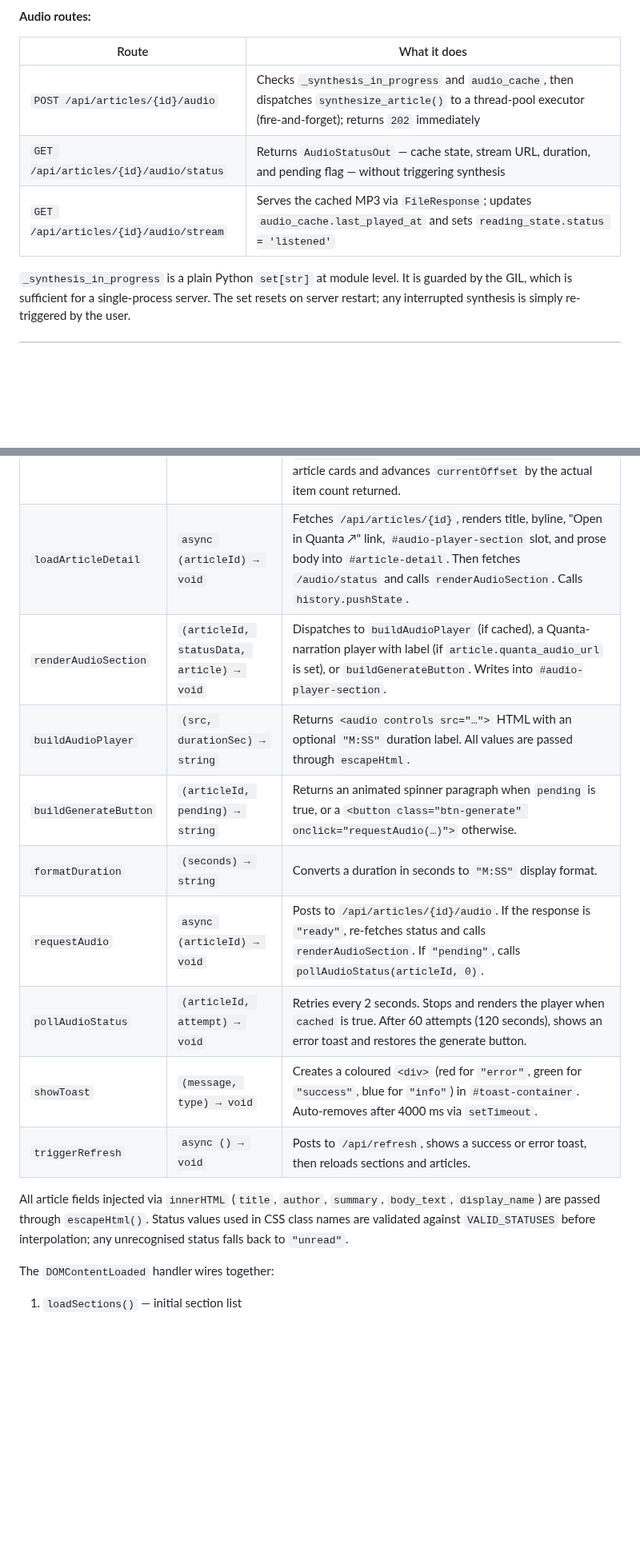
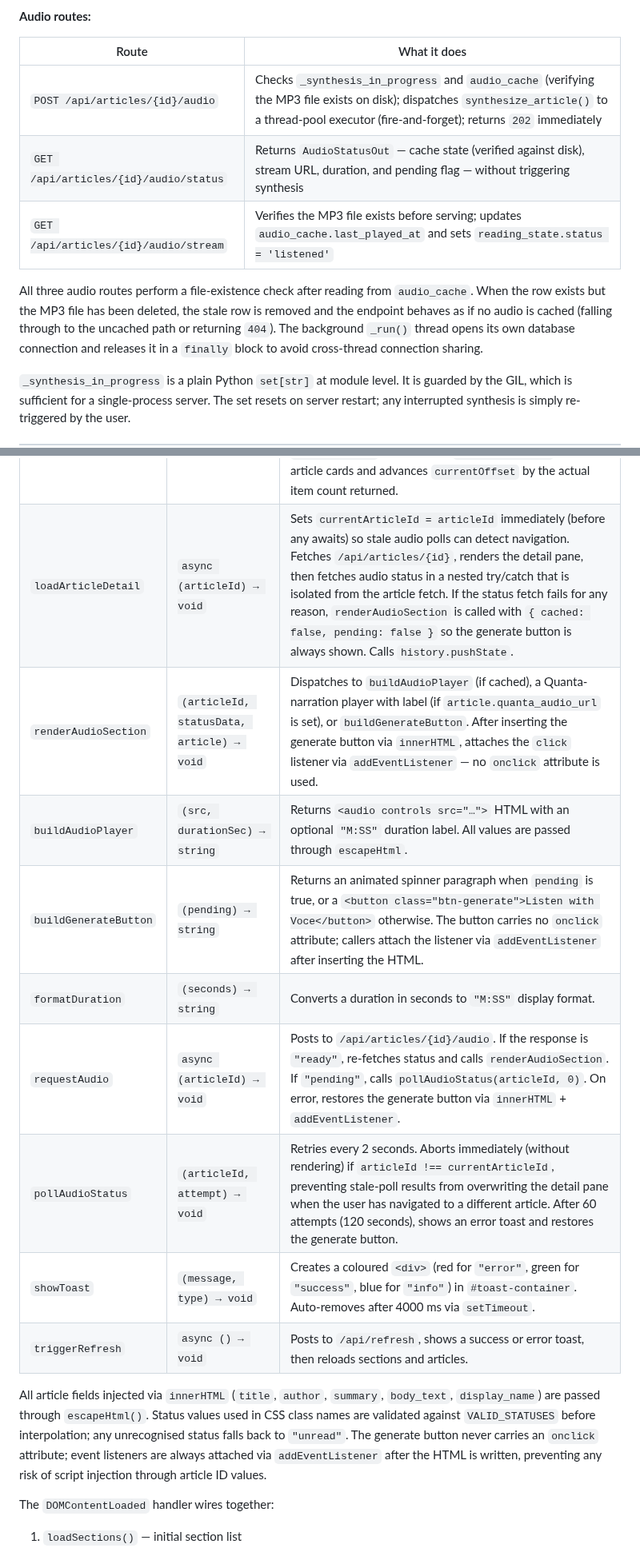
Before and after one commit to AruneemB/voce, a Markdown page: docs/COMPONENTS.md, 2 parts joined by grey strips. Shown at 80% size. Drawn GitHub-style; blank space fills up the shorter version.

Commit message:
docs(components): reflect security and robustness fixes in component reference
- db.py: document _safe_ident(), _IDENT_RE, _ALLOWED_COL_TYPES and their
  role in preventing SQL injection via _add_column_if_missing
- api.py: note file-existence check in all three audio routes, stale-row
  cleanup behaviour, and that _run() releases its connection in a finally block
- app.js: add currentArticleId to state table; update buildGenerateButton
  signature (no articleId); document addEventListener-based button wiring,
  stale-poll guard in pollAudioStatus, and isolated audio status fallback
- styles.css: add .btn-generate:focus-visible to the selector table

```diff
--- a/docs/COMPONENTS.md
+++ b/docs/COMPONENTS.md
@@ -265,9 +271,11 @@ The `ConnDep` dependency (`Annotated[sqlite3.Connection, Depends(get_conn)]`) op
 
 | Route | What it does |
 |-------|-------------|
-| `POST /api/articles/{id}/audio` | Checks `_synthesis_in_progress` and `audio_cache`, then dispatches `synthesize_article()` to a thread-pool executor (fire-and-forget); returns `202` immediately |
-| `GET /api/articles/{id}/audio/status` | Returns `AudioStatusOut` — cache state, stream URL, duration, and pending flag — without triggering synthesis |
-| `GET /api/articles/{id}/audio/stream` | Serves the cached MP3 via `FileResponse`; updates `audio_cache.last_played_at` and sets `reading_state.status = 'listened'` |
+| `POST /api/articles/{id}/audio` | Checks `_synthesis_in_progress` and `audio_cache` (verifying the MP3 file exists on disk); dispatches `synthesize_article()` to a thread-pool executor (fire-and-forget); returns `202` immediately |
+| `GET /api/articles/{id}/audio/status` | Returns `AudioStatusOut` — cache state (verified against disk), stream URL, duration, and pending flag — without triggering synthesis |
+| `GET /api/articles/{id}/audio/stream` | Verifies the MP3 file exists before serving; updates `audio_cache.last_played_at` and sets `reading_state.status = 'listened'` |
+
+All three audio routes perform a file-existence check after reading from `audio_cache`. When the row exists but the MP3 file has been deleted, the stale row is removed and the endpoint behaves as if no audio is cached (falling through to the uncached path or returning `404`). The background `_run()` thread opens its own database connection and releases it in a `finally` block to avoid cross-thread connection sharing.
 
 `_synthesis_in_progress` is a plain Python `set[str]` at module level. It is guarded by the GIL, which is sufficient for a single-process server. The set resets on server restart; any interrupted synthesis is simply re-triggered by the user.
 
@@ -346,17 +355,17 @@ const VALID_STATUSES = new Set(['unread', 'queued', 'listened']);
 | `escapeHtml` | `(value) → string` | Encodes `&`, `<`, `>`, `"`, `'` as HTML entities. Applied to every API-sourced string before injection into `innerHTML`. |
 | `loadSections` | `async () → void` | Fetches `/api/sections`, renders `<li><button data-section="{slug}">` items with unread badge counts into `#section-list`. Section click sets `currentSection` and calls `loadArticles(true)`. |
 | `loadArticles` | `async (reset = true) → void` | Guarded by `isLoadingArticles` (drops concurrent calls) and `hasMoreArticles` (stops requesting once the last page is received). Fetches `/api/articles` with current filter params. `reset = true` clears `#article-list`, resets `currentOffset`, and restores `hasMoreArticles`. Appends article cards and advances `currentOffset` by the actual item count returned. |
-| `loadArticleDetail` | `async (articleId) → void` | Fetches `/api/articles/{id}`, renders title, byline, "Open in Quanta ↗" link, `#audio-player-section` slot, and prose body into `#article-detail`. Then fetches `/audio/status` and calls `renderAudioSection`. Calls `history.pushState`. |
-| `renderAudioSection` | `(articleId, statusData, article) → void` | Dispatches to `buildAudioPlayer` (if cached), a Quanta-narration player with label (if `article.quanta_audio_url` is set), or `buildGenerateButton`. Writes into `#audio-player-section`. |
+| `loadArticleDetail` | `async (articleId) → void` | Sets `currentArticleId = articleId` immediately (before any awaits) so stale audio polls can detect navigation. Fetches `/api/articles/{id}`, renders the detail pane, then fetches audio status in a nested try/catch that is isolated from the article fetch. If the status fetch fails for any reason, `renderAudioSection` is called with `{ cached: false, pending: false }` so the generate button is always shown. Calls `history.pushState`. |
+| `renderAudioSection` | `(articleId, statusData, article) → void` | Dispatches to `buildAudioPlayer` (if cached), a Quanta-narration player with label (if `article.quanta_audio_url` is set), or `buildGenerateButton`. After inserting the generate button via `innerHTML`, attaches the `click` listener via `addEventListener` — no `onclick` attribute is used. |
 | `buildAudioPlayer` | `(src, durationSec) → string` | Returns `<audio controls src="…">` HTML with an optional `"M:SS"` duration label. All values are passed through `escapeHtml`. |
-| `buildGenerateButton` | `(articleId, pending) → string` | Returns an animated spinner paragraph when `pending` is true, or a `<button class="btn-generate" onclick="requestAudio(…)">` otherwise. |
+| `buildGenerateButton` | `(pending) → string` | Returns an animated spinner paragraph when `pending` is true, or a `<button class="btn-generate">Listen with Voce</button>` otherwise. The button carries no `onclick` attribute; callers attach the listener via `addEventListener` after inserting the HTML. |
 | `formatDuration` | `(seconds) → string` | Converts a duration in seconds to `"M:SS"` display format. |
-| `requestAudio` | `async (articleId) → void` | Posts to `/api/articles/{id}/audio`. If the response is `"ready"`, re-fetches status and calls `renderAudioSection`. If `"pending"`, calls `pollAudioStatus(articleId, 0)`. |
-| `pollAudioStatus` | `(articleId, attempt) → void` | Retries every 2 seconds. Stops and renders the player when `cached` is true. After 60 attempts (120 seconds), shows an error toast and restores the generate button. |
+| `requestAudio` | `async (articleId) → void` | Posts to `/api/articles/{id}/audio`. If the response is `"ready"`, re-fetches status and calls `renderAudioSection`. If `"pending"`, calls `pollAudioStatus(articleId, 0)`. On error, restores the generate button via `innerHTML` + `addEventListener`. |
+| `pollAudioStatus` | `(articleId, attempt) → void` | Retries every 2 seconds. Aborts immediately (without rendering) if `articleId !== currentArticleId`, preventing stale-poll results from overwriting the detail pane when the user has navigated to a different article. After 60 attempts (120 seconds), shows an error toast and restores the generate button. |
 | `showToast` | `(message, type) → void` | Creates a coloured `<div>` (red for `"error"`, green for `"success"`, blue for `"info"`) in `#toast-container`. Auto-removes after 4000 ms via `setTimeout`. |
 | `triggerRefresh` | `async () → void` | Posts to `/api/refresh`, shows a success or error toast, then reloads sections and articles. |
 
-All article fields injected via `innerHTML` (`title`, `author`, `summary`, `body_text`, `display_name`) are passed through `escapeHtml()`. Status values used in CSS class names are validated against `VALID_STATUSES` before interpolation; any unrecognised status falls back to `"unread"`.
+All article fields injected via `innerHTML` (`title`, `author`, `summary`, `body_text`, `display_name`) are passed through `escapeHtml()`. Status values used in CSS class names are validated against `VALID_STATUSES` before interpolation; any unrecognised status falls back to `"unread"`. The generate button never carries an `onclick` attribute; event listeners are always attached via `addEventListener` after the HTML is written, preventing any risk of script injection through article ID values.
 
 The `DOMContentLoaded` handler wires together:
 
```
Also changed, not shown: other parts of docs/COMPONENTS.md (+14 -6 lines).
